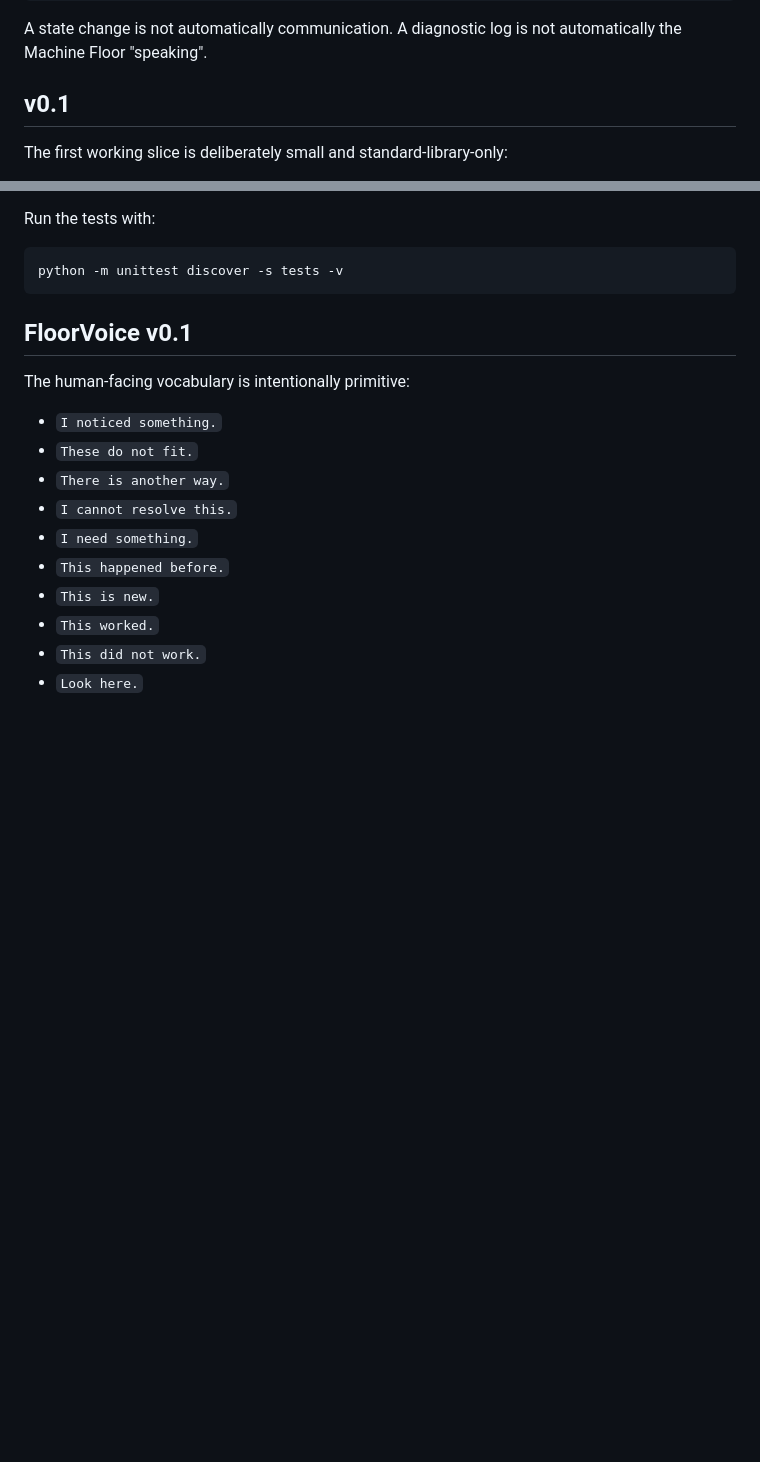
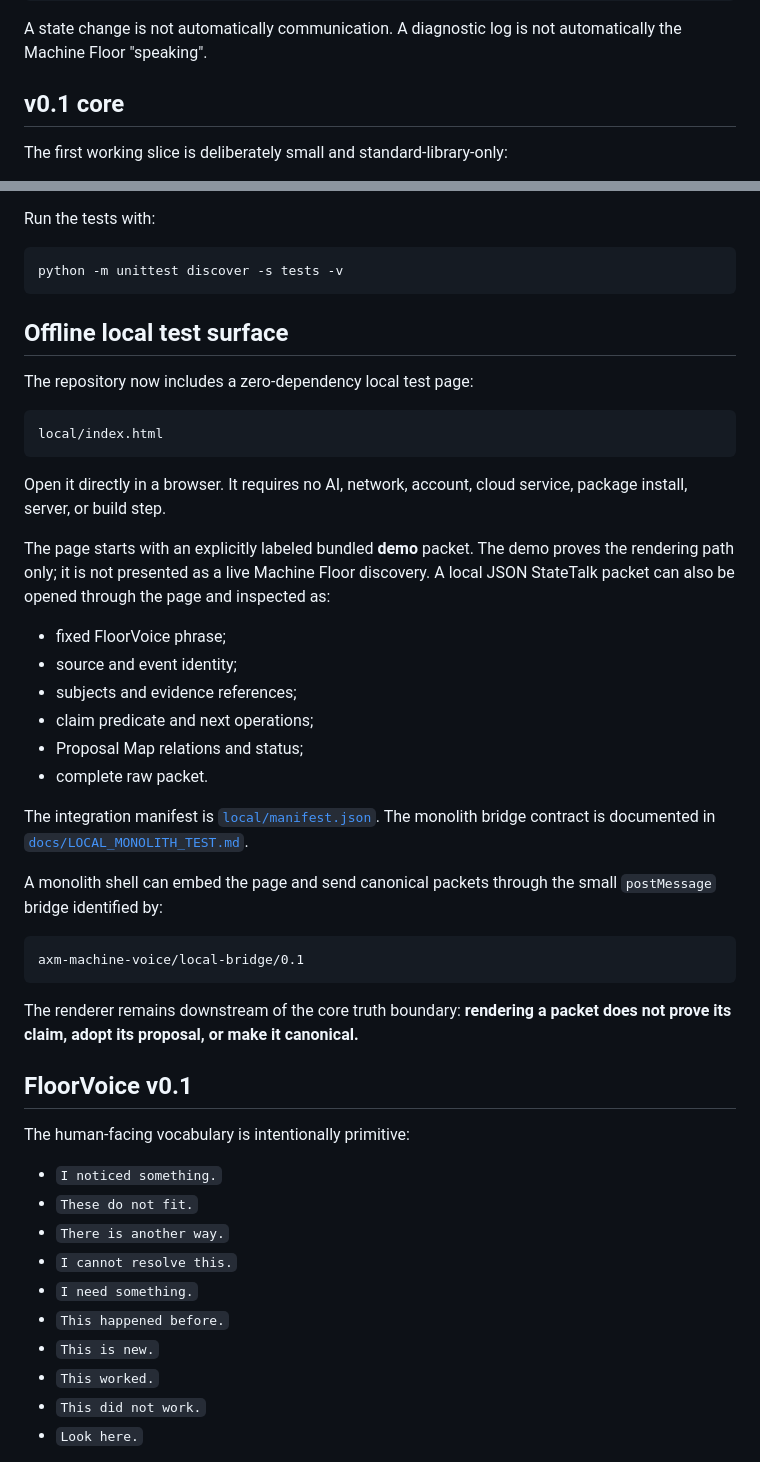
Before and after one commit to mike-axiom-mir/axm-machine-voice, a Markdown page: README.md, 2 parts joined by grey strips. Rendered like a GitHub page; blank space fills up the shorter version.

Commit message:
Document offline local and monolith test surface

````diff
--- a/README.md
+++ b/README.md
@@ -47,7 +47,7 @@ full structure              tiny fixed phrase
 
 A state change is not automatically communication. A diagnostic log is not automatically the Machine Floor "speaking".
 
-## v0.1
+## v0.1 core
 
 The first working slice is deliberately small and standard-library-only:
 
@@ -67,6 +67,35 @@ Run the tests with:
 ```bash
 python -m unittest discover -s tests -v
 ```
+
+## Offline local test surface
+
+The repository now includes a zero-dependency local test page:
+
+```text
+local/index.html
+```
+
+Open it directly in a browser. It requires no AI, network, account, cloud service, package install, server, or build step.
+
+The page starts with an explicitly labeled bundled **demo** packet. The demo proves the rendering path only; it is not presented as a live Machine Floor discovery. A local JSON StateTalk packet can also be opened through the page and inspected as:
+
+- fixed FloorVoice phrase;
+- source and event identity;
+- subjects and evidence references;
+- claim predicate and next operations;
+- Proposal Map relations and status;
+- complete raw packet.
+
+The integration manifest is [`local/manifest.json`](local/manifest.json). The monolith bridge contract is documented in [`docs/LOCAL_MONOLITH_TEST.md`](docs/LOCAL_MONOLITH_TEST.md).
+
+A monolith shell can embed the page and send canonical packets through the small `postMessage` bridge identified by:
+
+```text
+axm-machine-voice/local-bridge/0.1
+```
+
+The renderer remains downstream of the core truth boundary: **rendering a packet does not prove its claim, adopt its proposal, or make it canonical.**
 
 ## FloorVoice v0.1
 
````
Also changed, not shown: other parts of README.md (+14 -1 lines).
